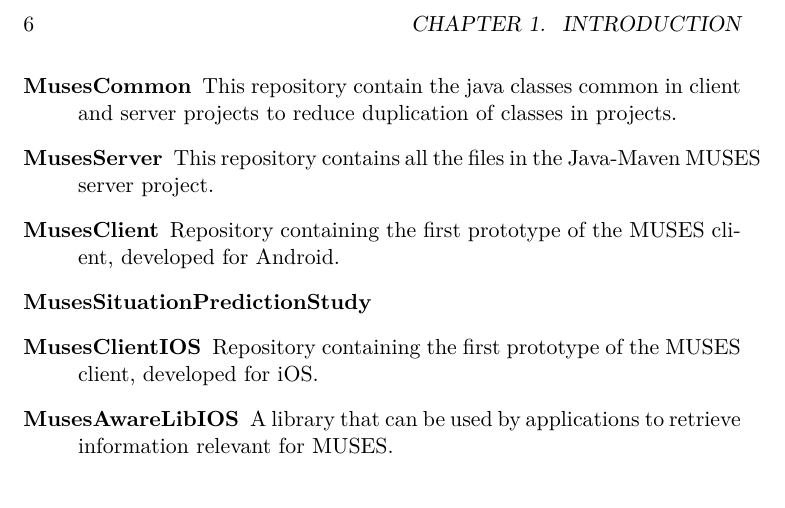
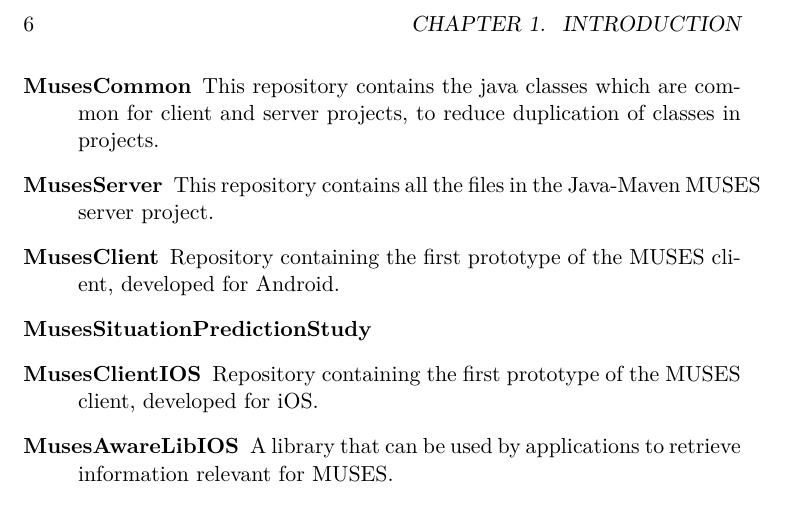
Before and after one commit to MusesProject/Muses-Developer-Guide, a LaTeX book (MUSESDevGuide.tex): part of page 6 of 17, cut so that both start at the same text. Compiled offline with pdfLaTeX.

Commit message:
Accepting @yasali changes. This closes #4

```diff
--- a/MUSESDevGuide.tex
+++ b/MUSESDevGuide.tex
@@ -42,7 +42,7 @@
 \begin{description}
   \item[Muses-Developer-Guide] Repository with the TeX files which consist of a manual for users that may want to develop for the MUSES project.
   \item[Muses-Security-Quiz]
-  \item[MusesCommon] This repository contain the java classes common in client and server projects to reduce duplication of classes in projects.
+  \item[MusesCommon] This repository contains the java classes which are common for client and server projects, to reduce duplication of classes in projects.
   \item[MusesServer] This repository contains all the files in the Java-Maven MUSES server project.
   \item[MusesClient] Repository containing the first prototype of the MUSES client, developed for Android.
   \item[MusesSituationPredictionStudy]
```
